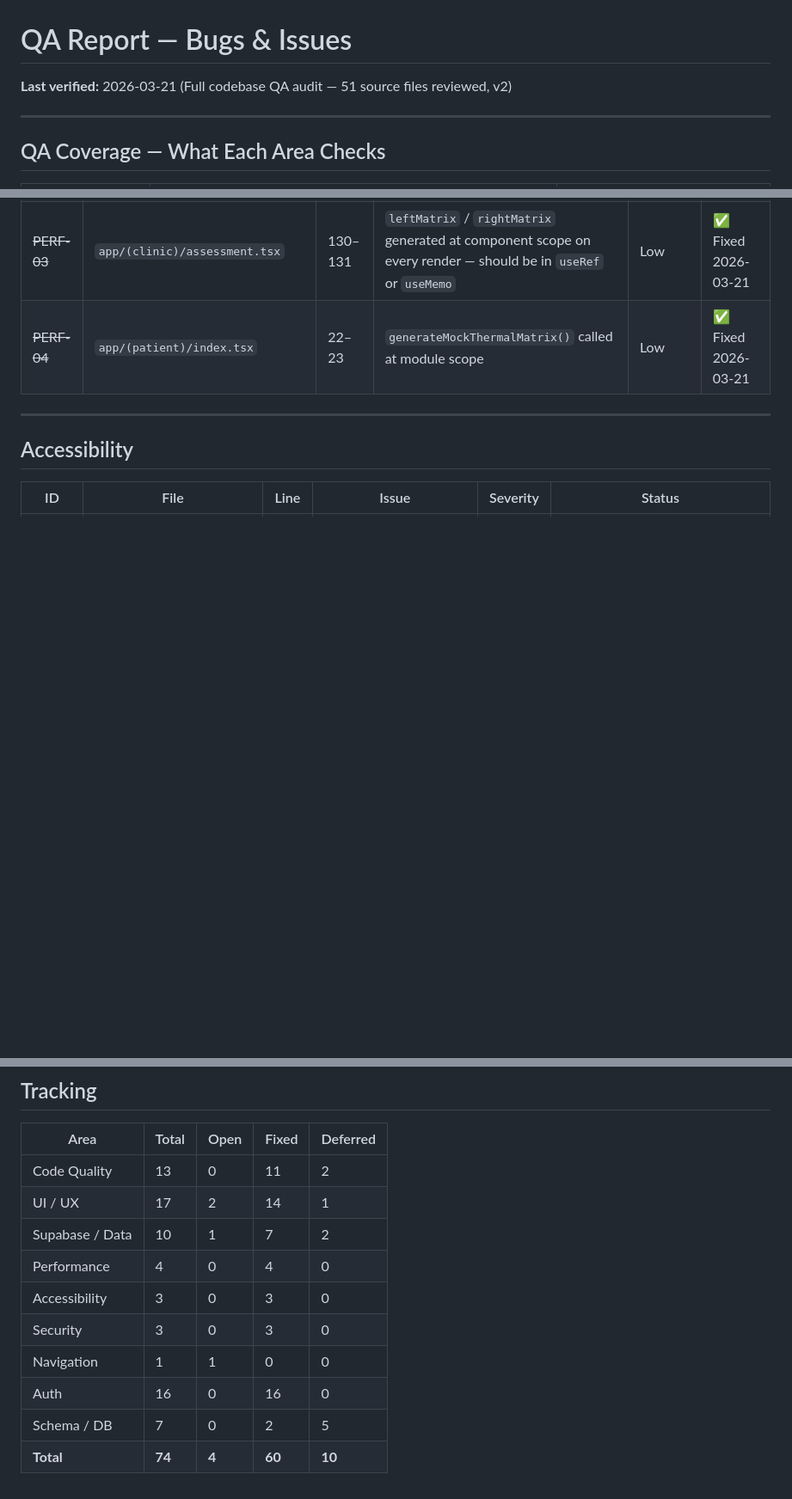
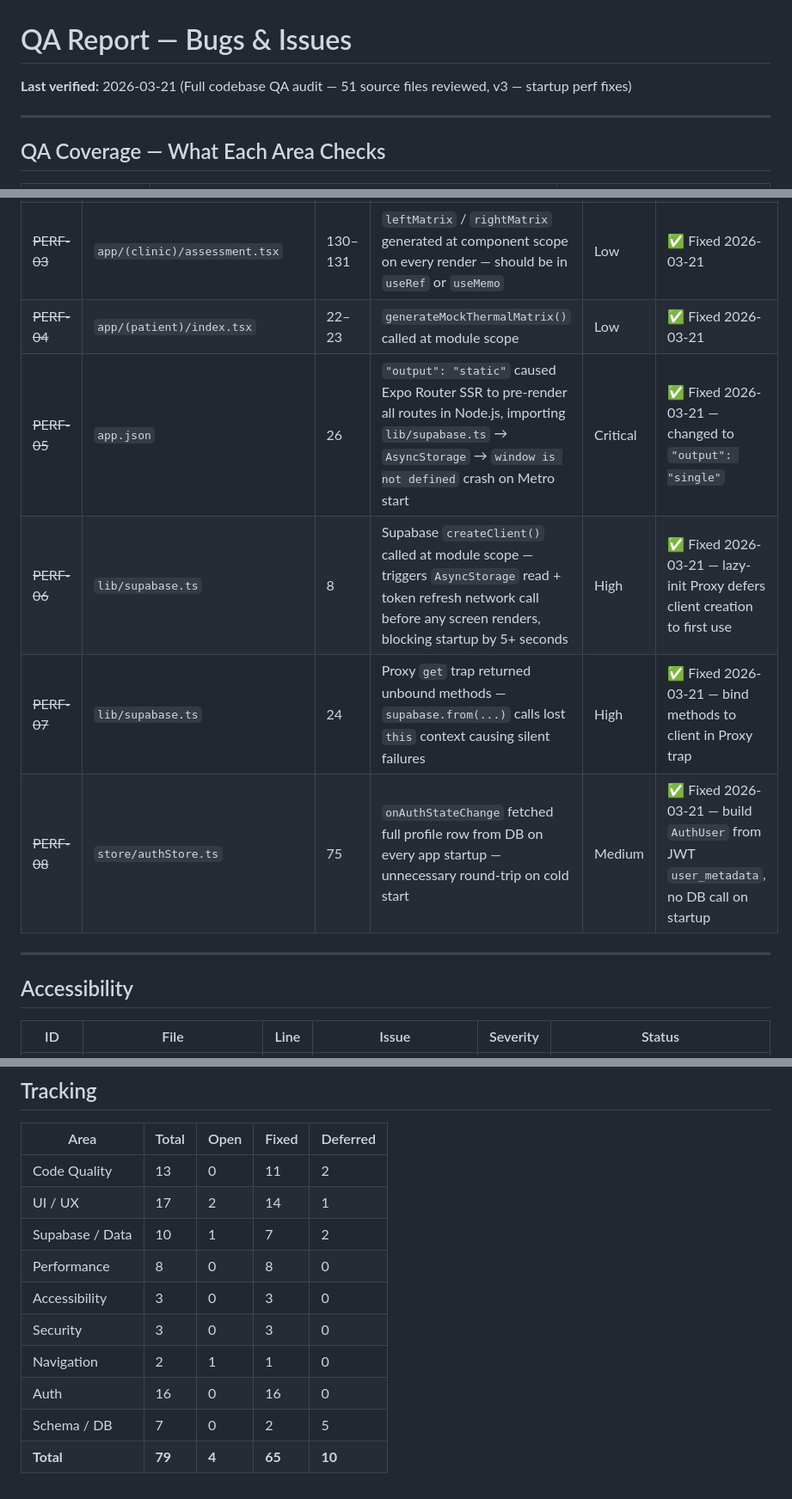
Before and after one commit to SeesonLau/vestigia, a Markdown page: _project-docs/progress/qa-bugs.md, 3 parts joined by grey strips. Shown at 86% size. GitHub-like rendering; blank space fills up the shorter version.

Commit message:
DOCS: update qa-bugs.md with startup perf fixes (PERF-05 to PERF-08, NAV-02)

```diff
--- a/_project-docs/progress/qa-bugs.md
+++ b/_project-docs/progress/qa-bugs.md
@@ -1,5 +1,5 @@
 # QA Report — Bugs & Issues
-**Last verified:** 2026-03-21 (Full codebase QA audit — 51 source files reviewed, v2)
+**Last verified:** 2026-03-21 (Full codebase QA audit — 51 source files reviewed, v3 — startup perf fixes)
 
 ---
 
@@ -89,6 +89,10 @@
 | ~~PERF-02~~ | `app/(patient)/session/[id].tsx` | 24–25 | Same — `generateMockThermalMatrix()` at module scope | Low | ✅ Fixed 2026-03-21 |
 | ~~PERF-03~~ | `app/(clinic)/assessment.tsx` | 130–131 | `leftMatrix` / `rightMatrix` generated at component scope on every render — should be in `useRef` or `useMemo` | Low | ✅ Fixed 2026-03-21 |
 | ~~PERF-04~~ | `app/(patient)/index.tsx` | 22–23 | `generateMockThermalMatrix()` called at module scope | Low | ✅ Fixed 2026-03-21 |
+| ~~PERF-05~~ | `app.json` | 26 | `"output": "static"` caused Expo Router SSR to pre-render all routes in Node.js, importing `lib/supabase.ts` → `AsyncStorage` → `window is not defined` crash on Metro start | Critical | ✅ Fixed 2026-03-21 — changed to `"output": "single"` |
+| ~~PERF-06~~ | `lib/supabase.ts` | 8 | Supabase `createClient()` called at module scope — triggers `AsyncStorage` read + token refresh network call before any screen renders, blocking startup by 5+ seconds | High | ✅ Fixed 2026-03-21 — lazy-init Proxy defers client creation to first use |
+| ~~PERF-07~~ | `lib/supabase.ts` | 24 | Proxy `get` trap returned unbound methods — `supabase.from(...)` calls lost `this` context causing silent failures | High | ✅ Fixed 2026-03-21 — bind methods to client in Proxy trap |
+| ~~PERF-08~~ | `store/authStore.ts` | 75 | `onAuthStateChange` fetched full profile row from DB on every app startup — unnecessary round-trip on cold start | Medium | ✅ Fixed 2026-03-21 — build `AuthUser` from JWT `user_metadata`, no DB call on startup |
 
 ---
 
@@ -164,10 +169,10 @@
 | Code Quality | 13 | 0 | 11 | 2 |
 | UI / UX | 17 | 2 | 14 | 1 |
 | Supabase / Data | 10 | 1 | 7 | 2 |
-| Performance | 4 | 0 | 4 | 0 |
+| Performance | 8 | 0 | 8 | 0 |
 | Accessibility | 3 | 0 | 3 | 0 |
 | Security | 3 | 0 | 3 | 0 |
-| Navigation | 1 | 1 | 0 | 0 |
+| Navigation | 2 | 1 | 1 | 0 |
 | Auth | 16 | 0 | 16 | 0 |
 | Schema / DB | 7 | 0 | 2 | 5 |
-| **Total** | **74** | **4** | **60** | **10** |
+| **Total** | **79** | **4** | **65** | **10** |
```
Also changed, not shown: other parts of _project-docs/progress/qa-bugs.md (+1 -0 lines).
